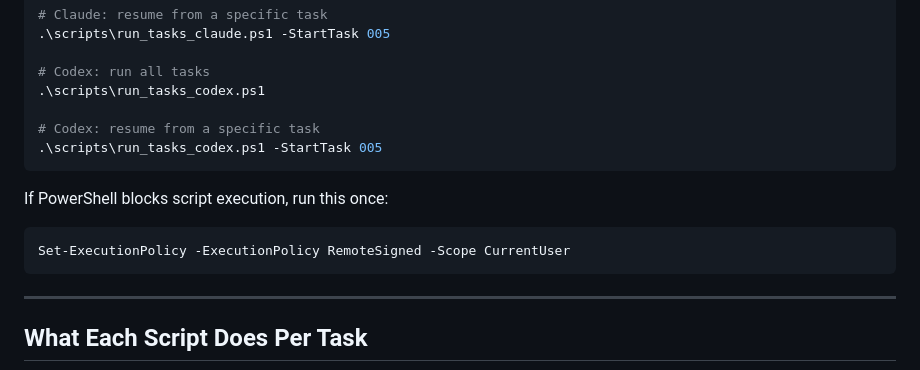
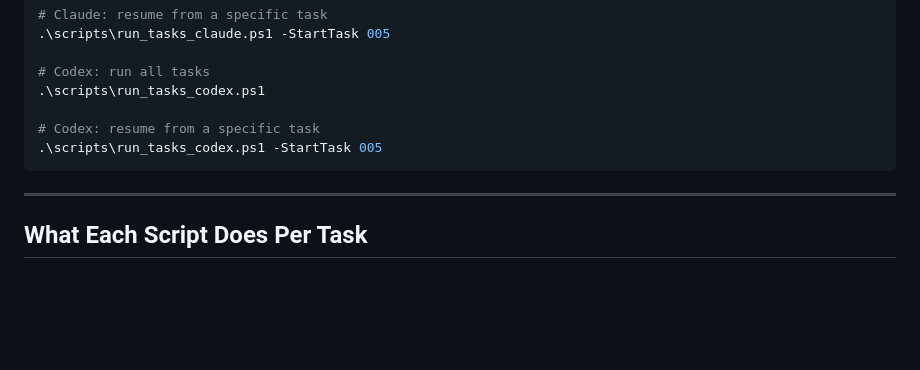
Before and after one commit to levyavi/poetry-association, a Markdown page: scripts/run_tasks.md, the part around the change. GitHub-like rendering; blank space fills up the shorter version.

Commit message:
Remove unsupported PowerShell task automation

````diff
--- a/scripts/run_tasks.md
+++ b/scripts/run_tasks.md
@@ -140,12 +140,6 @@ From the project root:
 .\scripts\run_tasks_codex.ps1 -StartTask 005
 ```
 
-If PowerShell blocks script execution, run this once:
-
-```powershell
-Set-ExecutionPolicy -ExecutionPolicy RemoteSigned -Scope CurrentUser
-```
-
 ---
 
 ## What Each Script Does Per Task
````
